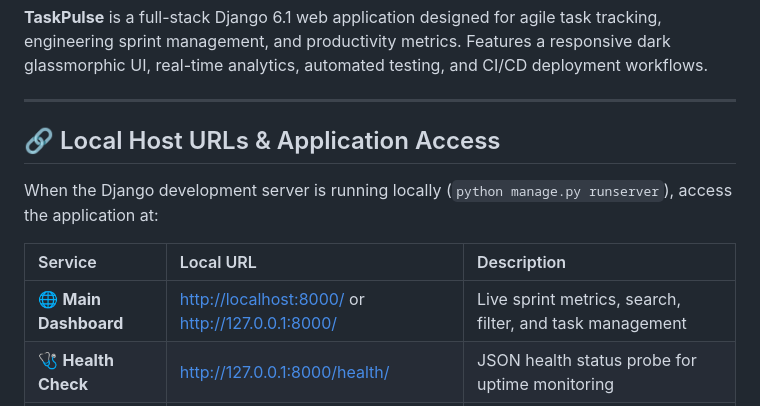
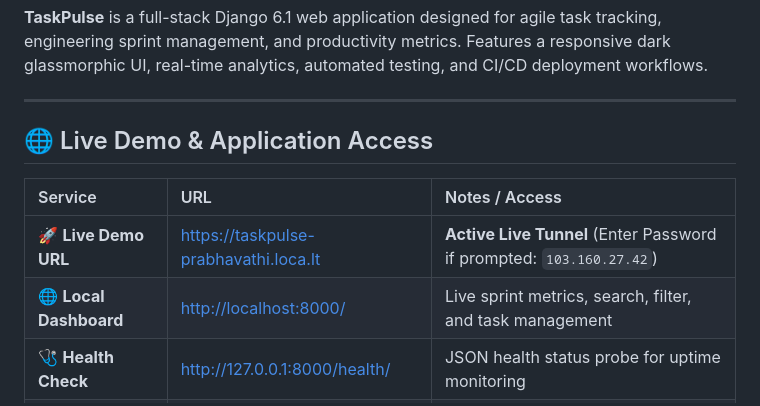
Before and after one commit to prabhavathi11-code/django-taskpulse, a Markdown page: README.md, the part around the change. Rendered like a GitHub page.

Commit message:
docs: add active live demo URL and tunnel access credentials to README

```diff
--- a/README.md
+++ b/README.md
@@ -9,13 +9,12 @@
 
 ---
 
-## 🔗 Local Host URLs & Application Access
+## 🌐 Live Demo & Application Access
 
-When the Django development server is running locally (`python manage.py runserver`), access the application at:
-
-| Service | Local URL | Description |
+| Service | URL | Notes / Access |
 | :--- | :--- | :--- |
-| 🌐 **Main Dashboard** | [http://localhost:8000/](http://localhost:8000/) or [http://127.0.0.1:8000/](http://127.0.0.1:8000/) | Live sprint metrics, search, filter, and task management |
+| 🚀 **Live Demo URL** | [https://taskpulse-prabhavathi.loca.lt](https://taskpulse-prabhavathi.loca.lt) | **Active Live Tunnel** (Enter Password if prompted: `103.160.27.42`) |
+| 🌐 **Local Dashboard** | [http://localhost:8000/](http://localhost:8000/) | Live sprint metrics, search, filter, and task management |
 | 🩺 **Health Check** | [http://127.0.0.1:8000/health/](http://127.0.0.1:8000/health/) | JSON health status probe for uptime monitoring |
 | ⚙️ **Django Admin** | [http://127.0.0.1:8000/admin/](http://127.0.0.1:8000/admin/) | Administrative management portal |
 
```
